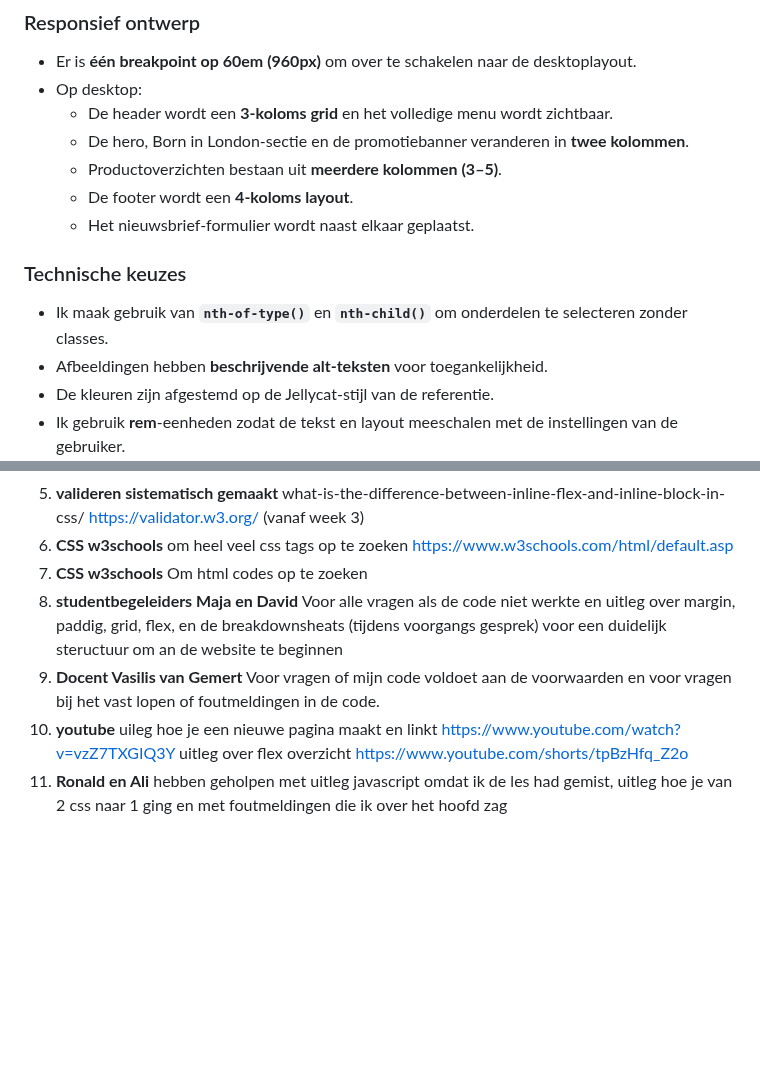
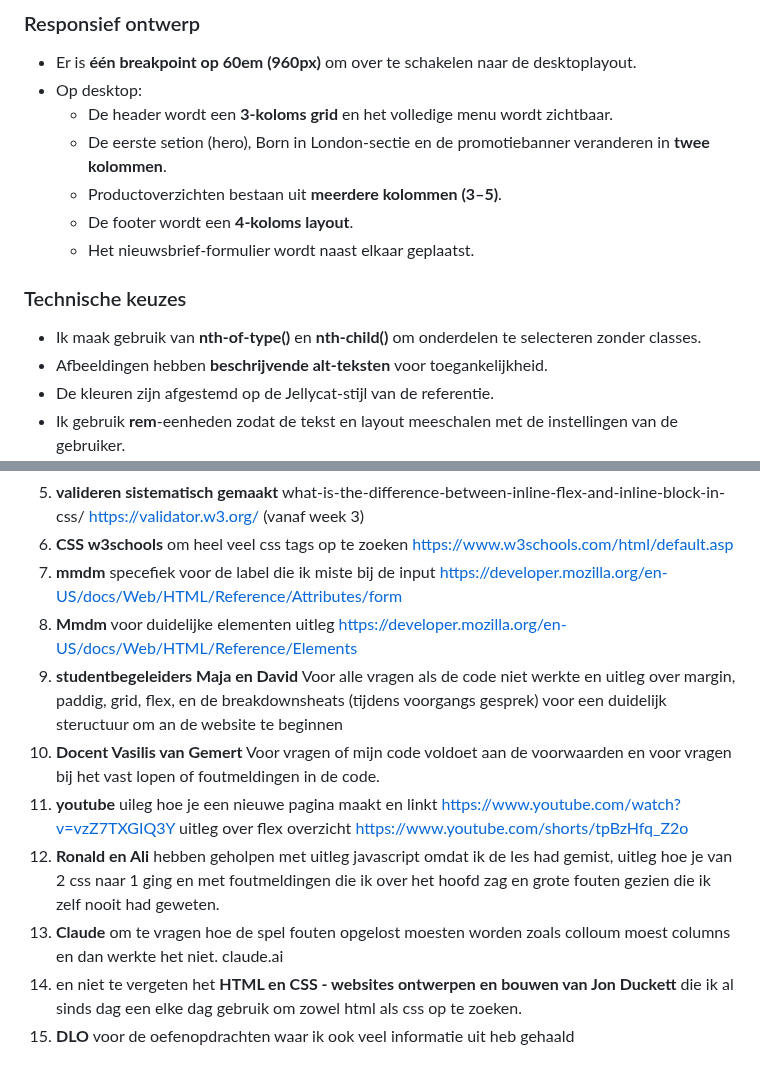
Before and after one commit to anabroos/BlokWeb, a Markdown page: README.md, 2 parts joined by grey strips. GitHub-like rendering; folded sections open; blank space fills up the shorter version.

```diff
--- a/README.md
+++ b/README.md
@@ -273,13 +273,13 @@ Dit is mijn kennis en hoe ik het heb toegepast
 - Er is **één breakpoint op 60em (960px)** om over te schakelen naar de desktoplayout.
 - Op desktop:
   - De header wordt een **3-koloms grid** en het volledige menu wordt zichtbaar.
-  - De hero, Born in London-sectie en de promotiebanner veranderen in **twee kolommen**.
+  - De eerste setion (hero), Born in London-sectie en de promotiebanner veranderen in **twee kolommen**.
   - Productoverzichten bestaan uit **meerdere kolommen (3–5)**.
   - De footer wordt een **4-koloms layout**.
   - Het nieuwsbrief-formulier wordt naast elkaar geplaatst.
 
 ### Technische keuzes
-- Ik maak gebruik van **`nth-of-type()`** en **`nth-child()`** om onderdelen te selecteren zonder classes.
+- Ik maak gebruik van **nth-of-type()** en **nth-child()** om onderdelen te selecteren zonder classes.
 - Afbeeldingen hebben **beschrijvende alt-teksten** voor toegankelijkheid.
 - De kleuren zijn afgestemd op de Jellycat-stijl van de referentie.
 - Ik gebruik **rem**-eenheden zodat de tekst en layout meeschalen met de instellingen van de gebruiker.
@@ -414,12 +414,17 @@ Dit is mijn kennis en hoe ik het heb toegepast
   5. **valideren sistematisch gemaakt**  what-is-the-difference-between-inline-flex-and-inline-block-in-css/
   https://validator.w3.org/ (vanaf week 3)
   6. **CSS w3schools** om heel veel css tags op te zoeken  https://www.w3schools.com/html/default.asp
-  7. **CSS w3schools** Om html codes op te zoeken
-  8. **studentbegeleiders Maja en David** Voor alle vragen als de code niet werkte en uitleg over margin, paddig, grid, flex, en de breakdownsheats (tijdens voorgangs gesprek) voor een duidelijk steructuur om an de website te beginnen
-  9. **Docent Vasilis van Gemert** Voor vragen of mijn code voldoet aan de voorwaarden en voor vragen bij het vast lopen of foutmeldingen in de code.
-  10. **youtube** uileg hoe je een nieuwe pagina maakt en linkt https://www.youtube.com/watch?v=vzZ7TXGIQ3Y
+  7. **mmdm** specefiek voor de label die ik miste bij de input https://developer.mozilla.org/en-US/docs/Web/HTML/Reference/Attributes/form
+  8. **Mmdm** voor duidelijke elementen uitleg https://developer.mozilla.org/en-US/docs/Web/HTML/Reference/Elements
+  9. **studentbegeleiders Maja en David** Voor alle vragen als de code niet werkte en uitleg over margin, paddig, grid, flex, en de breakdownsheats (tijdens voorgangs gesprek) voor een duidelijk steructuur om an de website te beginnen
+  10. **Docent Vasilis van Gemert** Voor vragen of mijn code voldoet aan de voorwaarden en voor vragen bij het vast lopen of foutmeldingen in de code.
+  11. **youtube** uileg hoe je een nieuwe pagina maakt en linkt https://www.youtube.com/watch?v=vzZ7TXGIQ3Y
      uitleg over flex overzicht https://www.youtube.com/shorts/tpBzHfq_Z2o
-  11. **Ronald en Ali** hebben geholpen met uitleg javascript omdat ik de les had gemist, uitleg hoe je van 2 css naar 1 ging en met foutmeldingen die ik over het hoofd zag
+  12. **Ronald en Ali** hebben geholpen met uitleg javascript omdat ik de les had gemist, uitleg hoe je van 2 css naar 1 ging en met foutmeldingen die ik over het hoofd zag en grote fouten gezien die ik zelf nooit had geweten.
+  13. **Claude** om te vragen hoe de spel fouten opgelost moesten worden zoals colloum moest columns en dan werkte het niet. claude.ai
+  14. en niet te vergeten het **HTML en CSS - websites ontwerpen en bouwen van Jon Duckett** die ik al sinds dag een elke dag gebruik om zowel html als css op te zoeken.
+  15. **DLO** voor de oefenopdrachten waar ik ook veel informatie uit heb gehaald
+
 
 
 
```
Also changed, not shown: other parts of README.md (+6 -6 lines).
